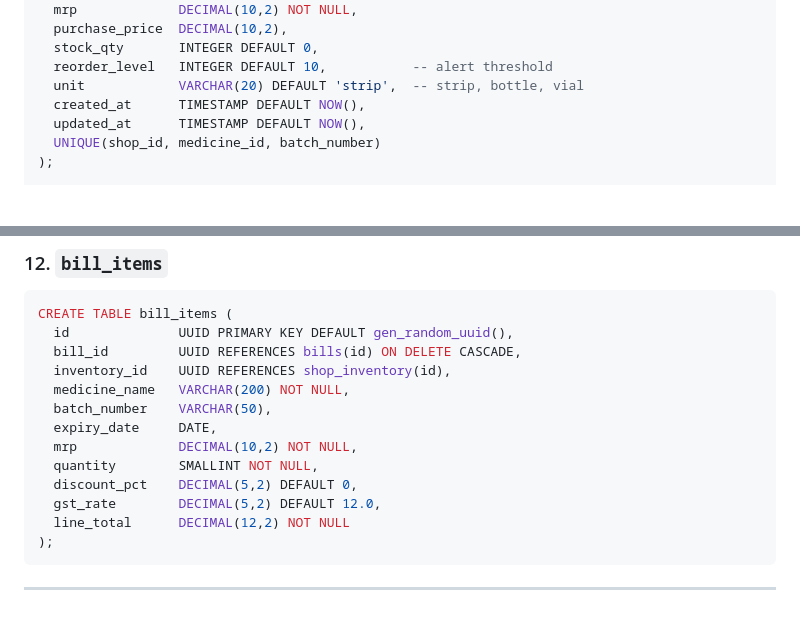
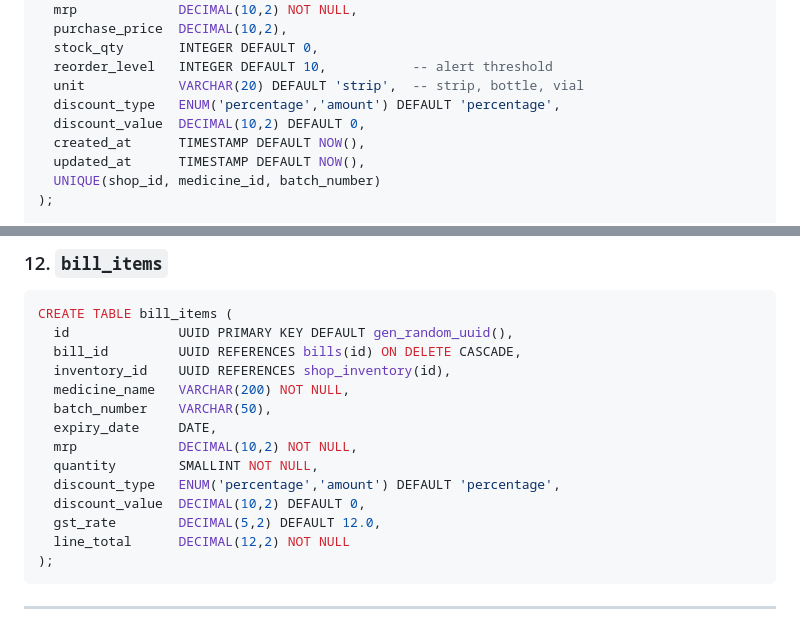
Before and after one commit to wintararaj-cmd/rxdesk, a Markdown page: DATABASE_SCHEMA.md, 2 parts joined by grey strips. Drawn GitHub-style; blank space fills up the shorter version.

Commit message:
docs: sync database schema documentation

```diff
--- a/DATABASE_SCHEMA.md
+++ b/DATABASE_SCHEMA.md
@@ -296,6 +296,8 @@ CREATE TABLE shop_inventory (
   stock_qty       INTEGER DEFAULT 0,
   reorder_level   INTEGER DEFAULT 10,           -- alert threshold
   unit            VARCHAR(20) DEFAULT 'strip',  -- strip, bottle, vial
+  discount_type   ENUM('percentage','amount') DEFAULT 'percentage',
+  discount_value  DECIMAL(10,2) DEFAULT 0,
   created_at      TIMESTAMP DEFAULT NOW(),
   updated_at      TIMESTAMP DEFAULT NOW(),
   UNIQUE(shop_id, medicine_id, batch_number)
@@ -343,7 +345,8 @@ CREATE TABLE bill_items (
   expiry_date     DATE,
   mrp             DECIMAL(10,2) NOT NULL,
   quantity        SMALLINT NOT NULL,
-  discount_pct    DECIMAL(5,2) DEFAULT 0,
+  discount_type   ENUM('percentage','amount') DEFAULT 'percentage',
+  discount_value  DECIMAL(10,2) DEFAULT 0,
   gst_rate        DECIMAL(5,2) DEFAULT 12.0,
   line_total      DECIMAL(12,2) NOT NULL
 );
```
